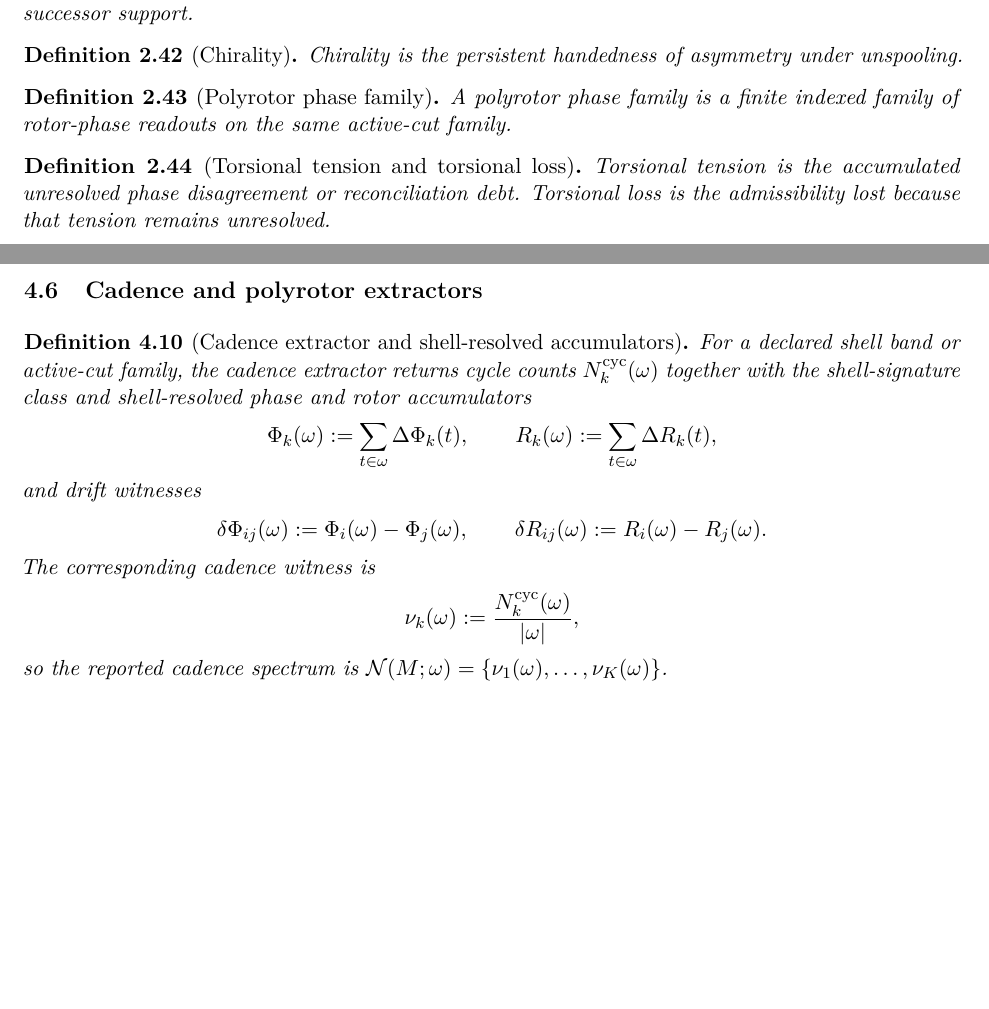
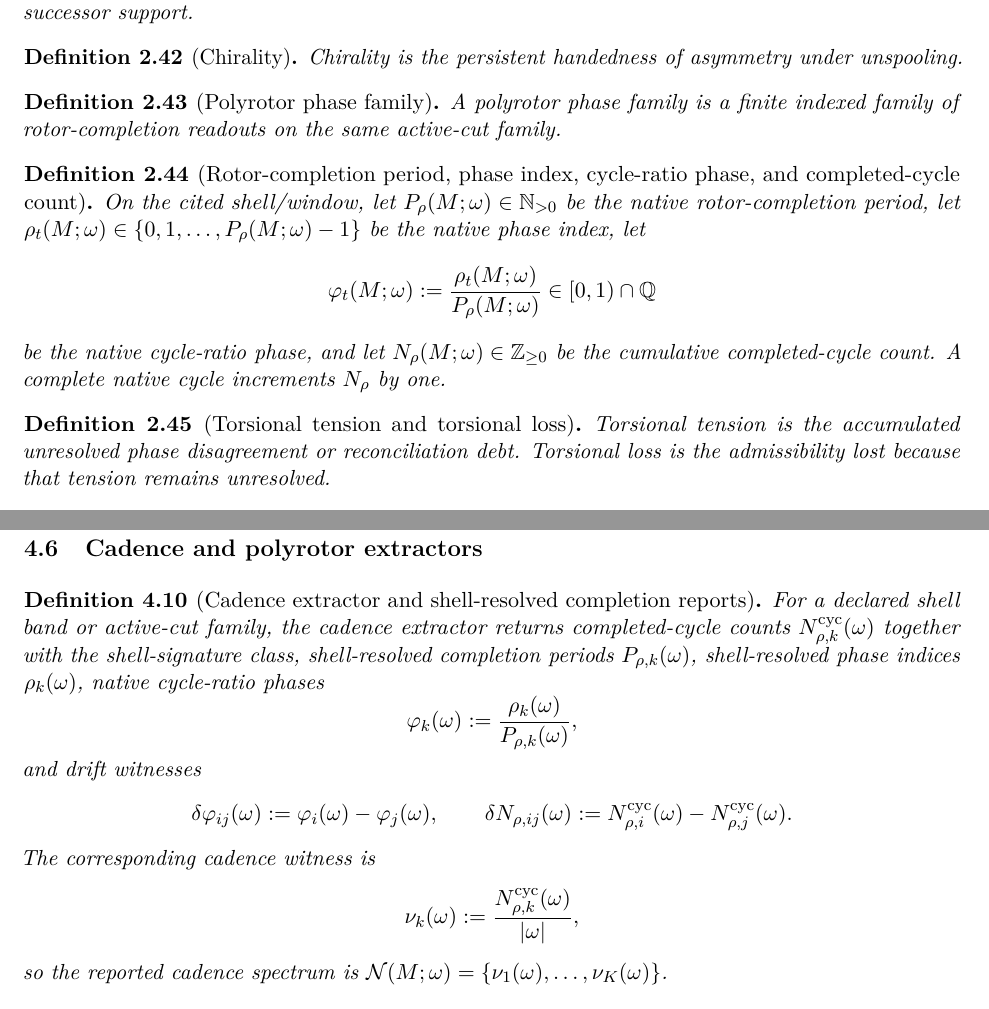
Before and after one commit to rpoyau/aod, a LaTeX paper (main.tex, which reads sections/04_local_definitions_choices.tex, sections/06_native_operators.tex): two parts of pages 12 and 19 of 32 before the commit and two parts of pages 12 and 20 of 32 after it, joined at a grey line, cut so that both start at the same text, the shorter picture padded with empty space. Compiled offline with pdfLaTeX.

Commit message:
Added normalized phase cycle

```diff
--- a/sections/04_local_definitions_choices.tex
+++ b/sections/04_local_definitions_choices.tex
@@ -374,7 +374,16 @@ Chirality is the persistent handedness of asymmetry under unspooling.
 
 \begin{definition}[Polyrotor phase family]
 \label{def:polyrotor}
-A polyrotor phase family is a finite indexed family of rotor-phase readouts on the same active-cut family.
+A polyrotor phase family is a finite indexed family of rotor-completion readouts on the same active-cut family.
+\end{definition}
+
+\begin{definition}[Rotor-completion period, phase index, cycle-ratio phase, and completed-cycle count]
+\label{def:rotor-completion}
+On the cited shell/window, let $P_\rho(M;\omega)\in \mathbb N_{>0}$ be the native rotor-completion period, let $\rho_t(M;\omega)\in\{0,1,\dots,P_\rho(M;\omega)-1\}$ be the native phase index, let
+\[
+\varphi_t(M;\omega):=\frac{\rho_t(M;\omega)}{P_\rho(M;\omega)}\in[0,1)\cap\mathbb Q
+\]
+be the native cycle-ratio phase, and let $N_\rho(M;\omega)\in\mathbb Z_{\ge 0}$ be the cumulative completed-cycle count. A complete native cycle increments $N_\rho$ by one.
 \end{definition}
 
 \begin{definition}[Torsional tension and torsional loss]
--- a/sections/06_native_operators.tex
+++ b/sections/06_native_operators.tex
@@ -143,24 +143,23 @@ This is the native Stokes-style witness for unresolved torsional imbalance on th
 \end{remarkx}
 
 \subsection{Cadence and polyrotor extractors}\label{subsec:cadence-polyrotor-operators}
-\begin{definition}[Cadence extractor and shell-resolved accumulators]
+\begin{definition}[Cadence extractor and shell-resolved completion reports]
 \label{def:cadence-operator}
-For a declared shell band or active-cut family, the cadence extractor returns cycle counts $N_k^{\mathrm{cyc}}(\omega)$ together with the shell-signature class and shell-resolved phase and rotor accumulators
+For a declared shell band or active-cut family, the cadence extractor returns completed-cycle counts $N_{\rho,k}^{\mathrm{cyc}}(\omega)$ together with the shell-signature class, shell-resolved completion periods $P_{\rho,k}(\omega)$, shell-resolved phase indices $\rho_k(\omega)$, native cycle-ratio phases
 \[
-\Phi_k(\omega):=\sum_{t\in\omega}\Delta\Phi_k(t),
-\qquad
-R_k(\omega):=\sum_{t\in\omega}\Delta R_k(t),
+\varphi_k(\omega):=\frac{\rho_k(\omega)}{P_{\rho,k}(\omega)},
 \]
 and drift witnesses
 \[
-\delta\Phi_{ij}(\omega):=\Phi_i(\omega)-\Phi_j(\omega),
+\delta\varphi_{ij}(\omega):=\varphi_i(\omega)-\varphi_j(\omega),
 \qquad
-\delta R_{ij}(\omega):=R_i(\omega)-R_j(\omega).
+\delta N_{\rho,ij}(\omega):=N_{\rho,i}^{\mathrm{cyc}}(\omega)-N_{\rho,j}^{\mathrm{cyc}}(\omega).
 \]
 The corresponding cadence witness is
 \[
-\nu_k(\omega):=\frac{N_k^{\mathrm{cyc}}(\omega)}{|\omega|},
+\nu_k(\omega):=\frac{N_{\rho,k}^{\mathrm{cyc}}(\omega)}{|\omega|},
 \]
 so the reported cadence spectrum is $\mathcal N(M;\omega)=\{\nu_1(\omega),\ldots,\nu_K(\omega)\}$.
 \end{definition}
 
+\paragraph{Depends on.} \Cref{def:polyrotor,def:rotor-completion,def:cadence-extractor,def:drift,def:cadence-bstar,def:shell-cadence-interface}.
```
Also changed, not shown: appendices/D_supplement_b_examples.tex (+6 -6 lines), archive/D_application_si_examples.tex (+5 -5 lines), notebooks/README.md, supplement-b-artifacts/README.md, sections/04_local_definitions_choices.tex (6 more changed lines), sections/06_native_operators.tex (11 more changed lines), 1 other file.
